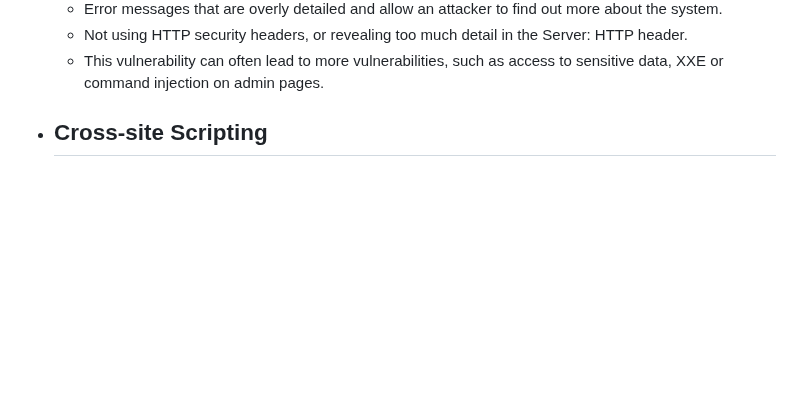
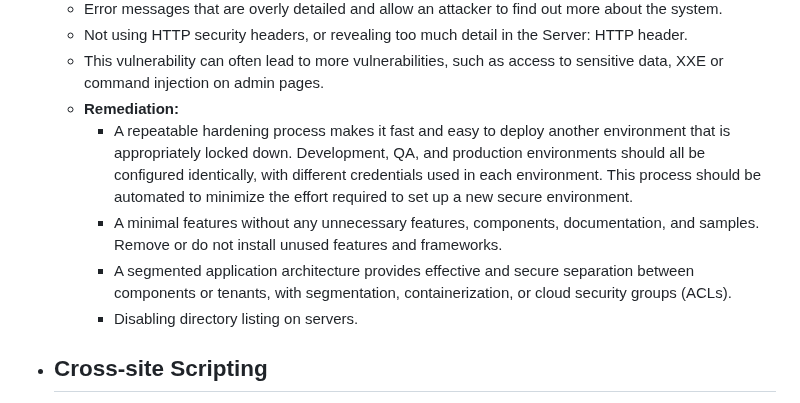
Before and after one commit to ziadhamdy88/THM, a Markdown page: Notes/OWASP Top 10.md, the part around the change. GitHub-like rendering; blank space fills up the shorter version.

Commit message:
Added remediations to Security Misconfiguration!

```diff
--- a/Notes/OWASP Top 10.md
+++ b/Notes/OWASP Top 10.md
@@ -123,6 +123,11 @@
 	- Error messages that are overly detailed and allow an attacker to find out more about the system.
 	- Not using HTTP security headers, or revealing too much detail in the Server: HTTP header.
 	- This vulnerability can often lead to more vulnerabilities, such as access to sensitive data, XXE or command injection on admin pages.
+	- **Remediation:**
+		- A repeatable hardening process makes it fast and easy to deploy another environment that is appropriately locked down. Development, QA, and production environments should all be configured identically, with different credentials used in each environment. This process should be automated to minimize the effort required to set up a new secure environment.
+		- A minimal features without any unnecessary features, components, documentation, and samples. Remove or do not install unused features and frameworks.
+		- A segmented application architecture provides effective and secure separation between components or tenants, with segmentation, containerization, or cloud security groups (ACLs).
+		- Disabling directory listing on servers.
 - ## Cross-site Scripting
 	- An Inject attack that allows the attacker to execute malicious scripts and have it execute on a victim's machine.
 	- A web application is vulnerable to XSS if it uses unsanitized user input.
```
